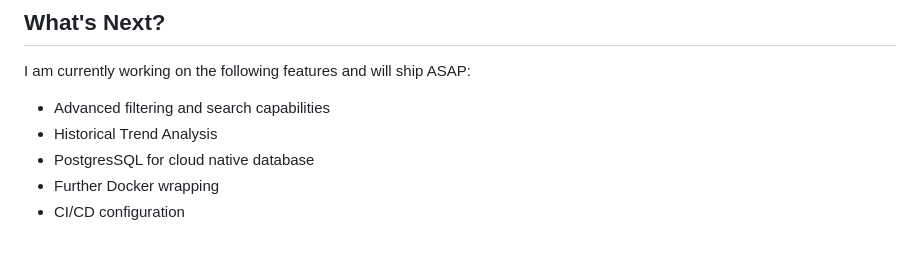
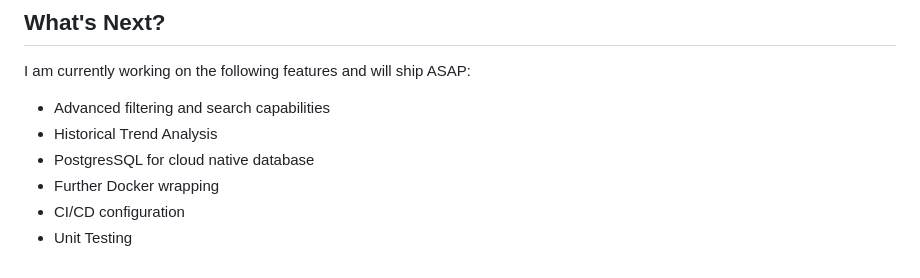
Before and after one commit to ldevivo33/fin-news-analyzer, a Markdown page: README.md, the part around the change. Drawn GitHub-style.

```diff
--- a/README.md
+++ b/README.md
@@ -161,3 +161,4 @@ I am currently working on the following features and will ship ASAP:
 - PostgresSQL for cloud native database
 - Further Docker wrapping
 - CI/CD configuration
+- Unit Testing
```
